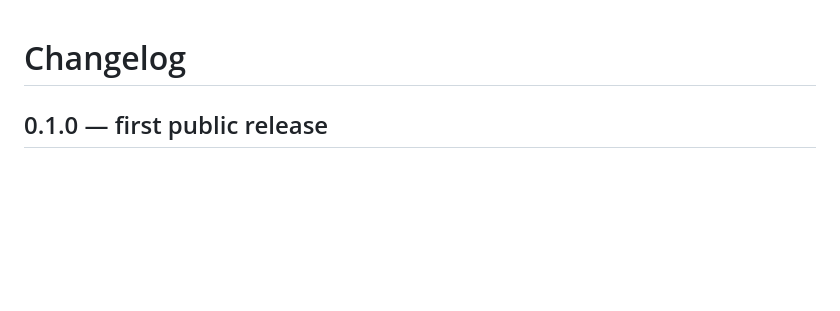
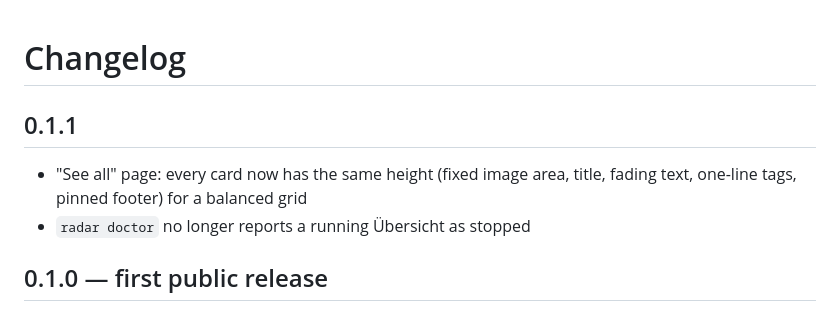
Before and after one commit to 7hrn1/macos-ai-radar-widget, a Markdown page: CHANGELOG.md, the part around the change. Drawn GitHub-style; blank space fills up the shorter version.

Commit message:
See-all page: uniform card height for a balanced grid
Co-Authored-By: Claude Sonnet 5.5 <noreply@anthropic.com>

```diff
--- a/CHANGELOG.md
+++ b/CHANGELOG.md
@@ -1,4 +1,8 @@
 # Changelog
+
+## 0.1.1
+- "See all" page: every card now has the same height (fixed image area, title, fading text, one-line tags, pinned footer) for a balanced grid
+- `radar doctor` no longer reports a running Übersicht as stopped
 
 ## 0.1.0 — first public release
 - Five lanes with carousel cards, local image cache, full "See all" page with search and infinite scroll
```
Also changed, not shown: docs/see-all.png, 1 other file.
